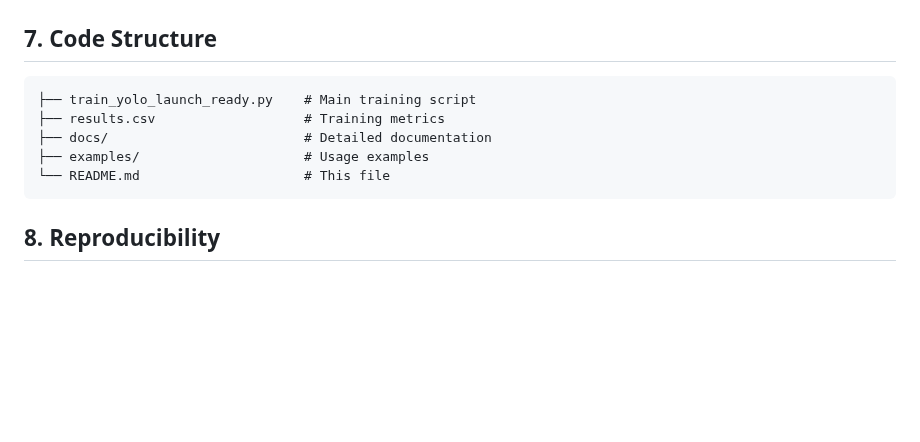
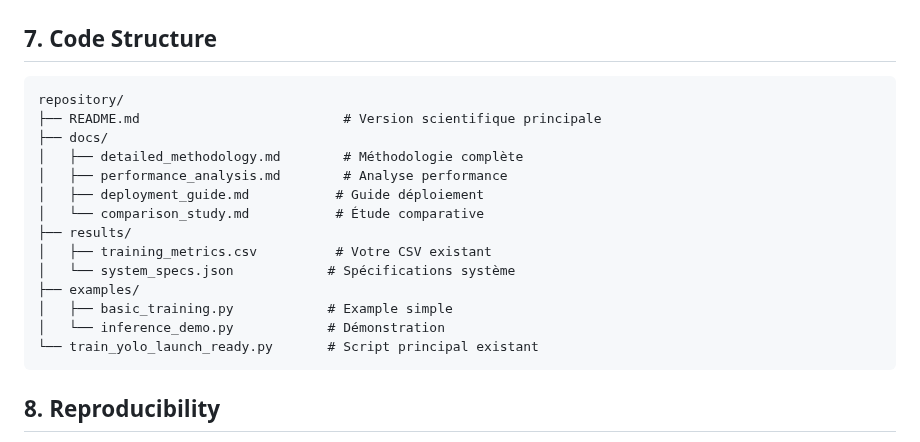
Before and after one commit to kennedy-kitoko/kennedy-kitoko-pytorch-sdpa-yolo-agriculture, a Markdown page: README.md, the part around the change. Rendered like a GitHub page; blank space fills up the shorter version.

````diff
--- a/README.md
+++ b/README.md
@@ -206,11 +206,20 @@ results = model('image.jpg')
 ## 7. Code Structure
 
 ```
-├── train_yolo_launch_ready.py    # Main training script
-├── results.csv                   # Training metrics
-├── docs/                         # Detailed documentation
-├── examples/                     # Usage examples
-└── README.md                     # This file
+repository/
+├── README.md                          # Version scientifique principale
+├── docs/
+│   ├── detailed_methodology.md        # Méthodologie complète
+│   ├── performance_analysis.md        # Analyse performance
+│   ├── deployment_guide.md           # Guide déploiement
+│   └── comparison_study.md           # Étude comparative
+├── results/
+│   ├── training_metrics.csv          # Votre CSV existant
+│   └── system_specs.json            # Spécifications système
+├── examples/
+│   ├── basic_training.py            # Example simple
+│   └── inference_demo.py            # Démonstration
+└── train_yolo_launch_ready.py       # Script principal existant
 ```
 
 ## 8. Reproducibility
````
